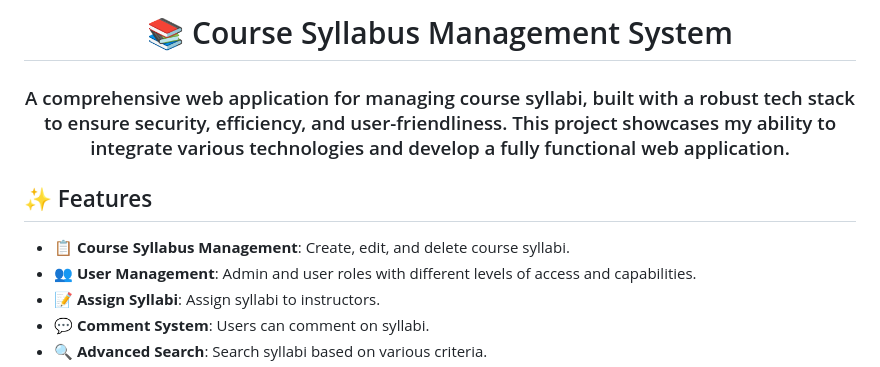
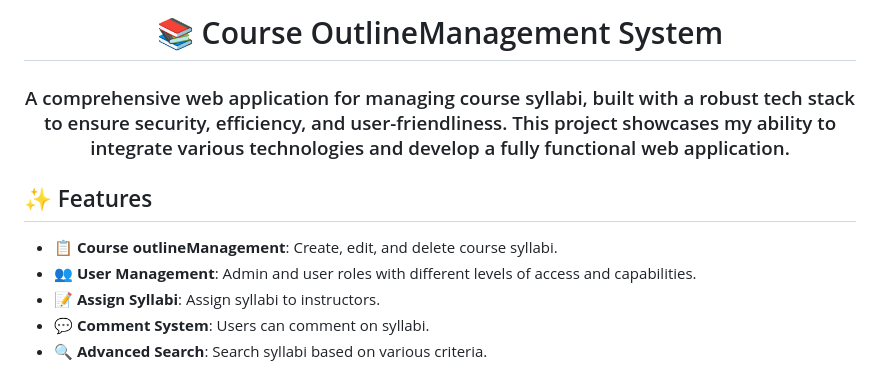
Before and after one commit to lahongloc/CourseOutlineManagementWebApp, a Markdown page: README.md, the part around the change. Rendered like a GitHub page.

```diff
--- a/README.md
+++ b/README.md
@@ -1,9 +1,9 @@
-<h1 align="center">📚 Course Syllabus Management System</h1>
+<h1 align="center">📚 Course OutlineManagement System</h1>
 
 <h3 align="center">A comprehensive web application for managing course syllabi, built with a robust tech stack to ensure security, efficiency, and user-friendliness. This project showcases my ability to integrate various technologies and develop a fully functional web application.</h3>
 
 ## ✨ Features
-- **📋 Course Syllabus Management**: Create, edit, and delete course syllabi.
+- **📋 Course outlineManagement**: Create, edit, and delete course syllabi.
 - **👥 User Management**: Admin and user roles with different levels of access and capabilities.
 - **📝 Assign Syllabi**: Assign syllabi to instructors.
 - **💬 Comment System**: Users can comment on syllabi.
```
